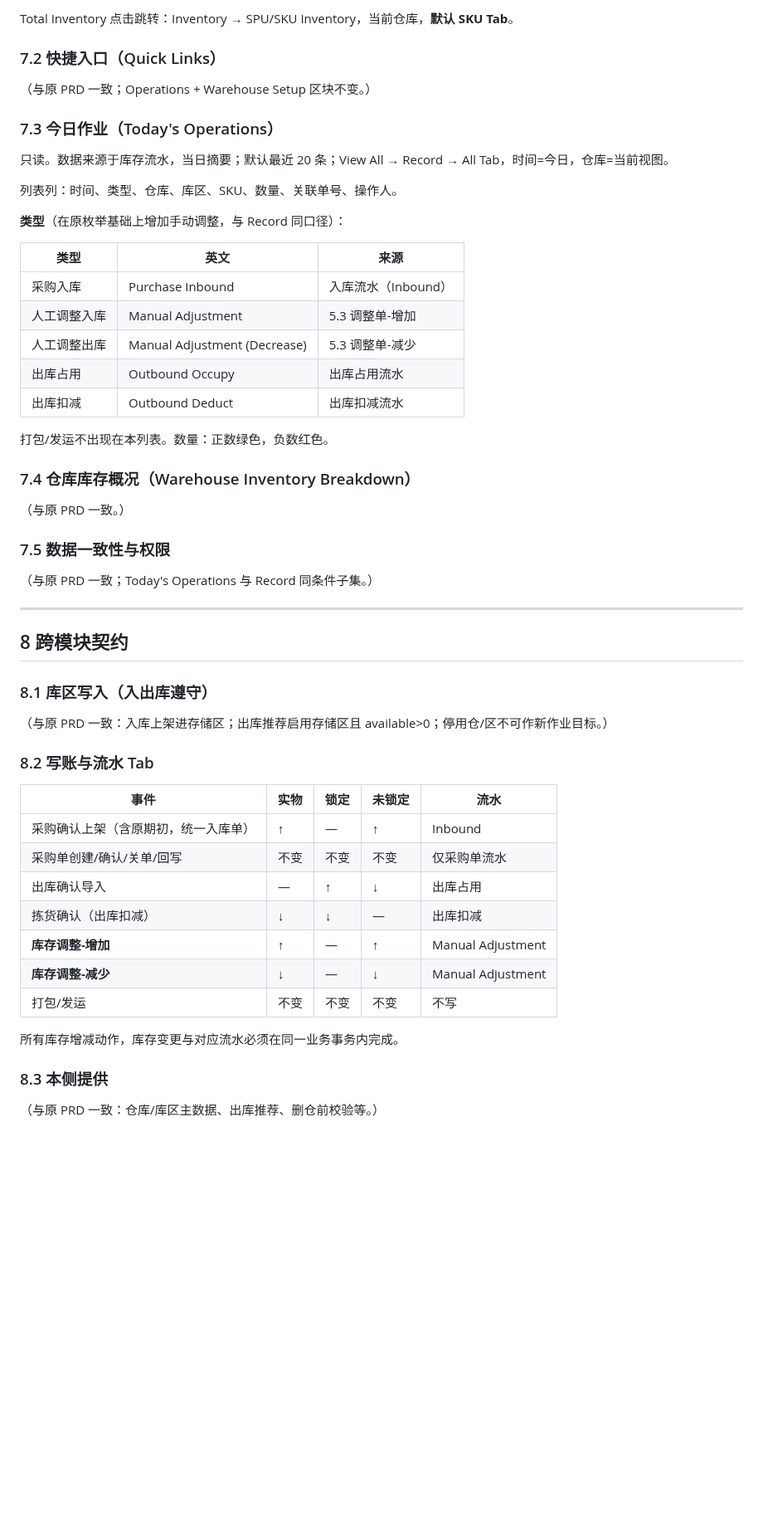
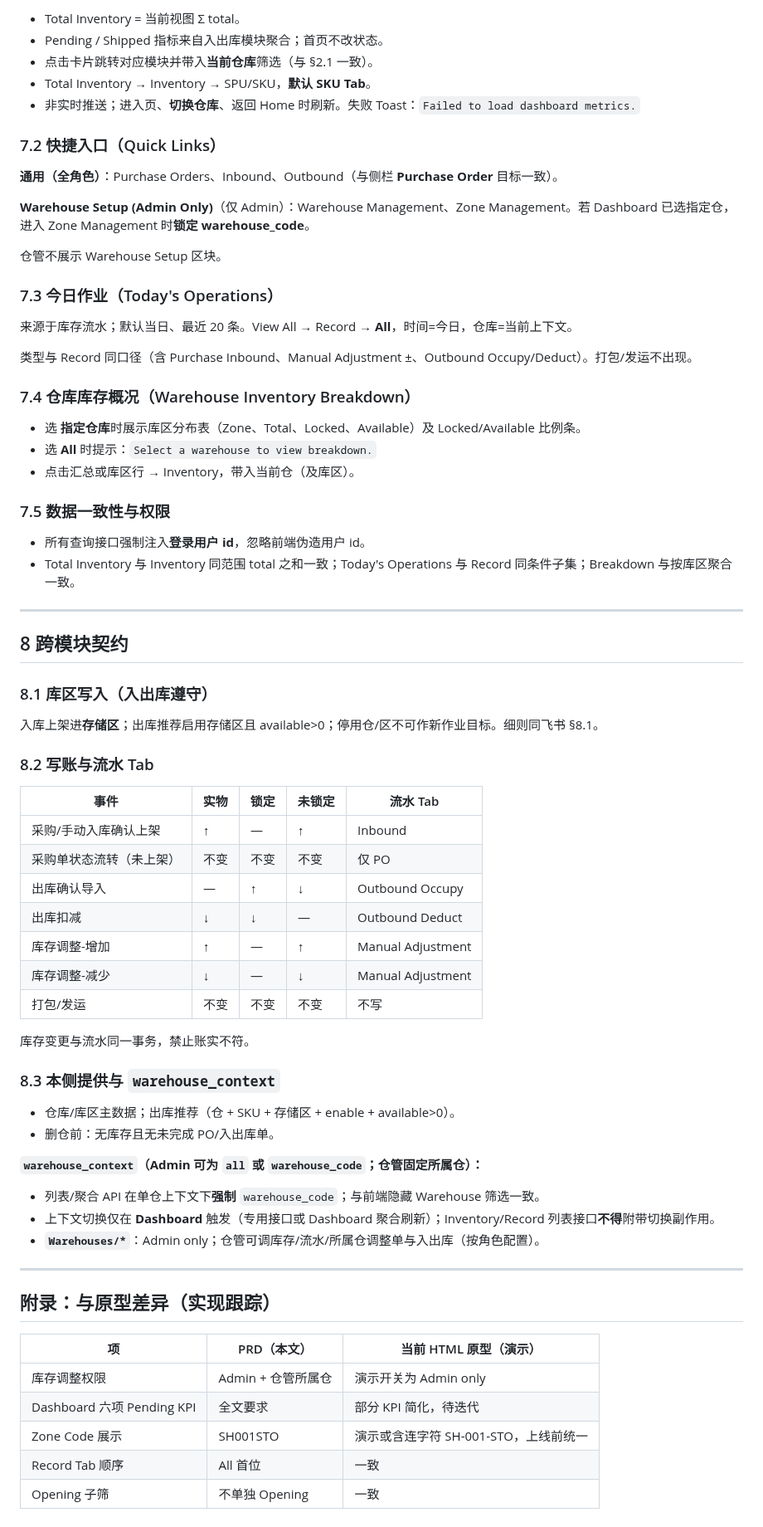
Before and after one commit to Nular/lxy-misc, a Markdown page: docs/KickBazar-WMS-PRD.md, the part around one of its changes. Shown at 83% size. GitHub-like rendering; blank space fills up the shorter version.

```diff
--- a/docs/KickBazar-WMS-PRD.md
+++ b/docs/KickBazar-WMS-PRD.md
@@ -169,35 +260,34 @@
 
-Total Inventory 点击跳转：Inventory → SPU/SKU Inventory，当前仓库，**默认 SKU Tab**。
+- Total Inventory = 当前视图 Σ total。
+- Pending / Shipped 指标来自入出库模块聚合；首页不改状态。
+- 点击卡片跳转对应模块并带入**当前仓库**筛选（与 §2.1 一致）。
+- Total Inventory → Inventory → SPU/SKU，**默认 SKU Tab**。
+- 非实时推送；进入页、**切换仓库**、返回 Home 时刷新。失败 Toast：`Failed to load dashboard metrics.`
 
 ### 7.2 快捷入口（Quick Links）
 
-（与原 PRD 一致；Operations + Warehouse Setup 区块不变。）
+**通用（全角色）**：Purchase Orders、Inbound、Outbound（与侧栏 **Purchase Order** 目标一致）。
+
+**Warehouse Setup (Admin Only)**（仅 Admin）：Warehouse Management、Zone Management。若 Dashboard 已选指定仓，进入 Zone Management 时**锁定 warehouse_code**。
+
+仓管不展示 Warehouse Setup 区块。
 
 ### 7.3 今日作业（Today's Operations）
 
-只读。数据来源于库存流水，当日摘要；默认最近 20 条；View All → Record → All Tab，时间=今日，仓库=当前视图。
+来源于库存流水；默认当日、最近 20 条。View All → Record → **All**，时间=今日，仓库=当前上下文。
 
-列表列：时间、类型、仓库、库区、SKU、数量、关联单号、操作人。
-
-**类型**（在原枚举基础上增加手动调整，与 Record 同口径）：
-
-| 类型 | 英文 | 来源 |
-|------|------|------|
-| 采购入库 | Purchase Inbound | 入库流水（Inbound） |
-| 人工调整入库 | Manual Adjustment | 5.3 调整单-增加 |
-| 人工调整出库 | Manual Adjustment (Decrease) | 5.3 调整单-减少 |
-| 出库占用 | Outbound Occupy | 出库占用流水 |
-| 出库扣减 | Outbound Deduct | 出库扣减流水 |
-
-打包/发运不出现在本列表。数量：正数绿色，负数红色。
+类型与 Record 同口径（含 Purchase Inbound、Manual Adjustment ±、Outbound Occupy/Deduct）。打包/发运不出现。
 
 ### 7.4 仓库库存概况（Warehouse Inventory Breakdown）
 
-（与原 PRD 一致。）
+- 选 **指定仓库**时展示库区分布表（Zone、Total、Locked、Available）及 Locked/Available 比例条。
+- 选 **All** 时提示：`Select a warehouse to view breakdown.`
+- 点击汇总或库区行 → Inventory，带入当前仓（及库区）。
 
 ### 7.5 数据一致性与权限
 
-（与原 PRD 一致；Today's Operations 与 Record 同条件子集。）
+- 所有查询接口强制注入**登录用户 id**，忽略前端伪造用户 id。
+- Total Inventory 与 Inventory 同范围 total 之和一致；Today's Operations 与 Record 同条件子集；Breakdown 与按库区聚合一致。
 
 ---
 
@@ -205,22 +295,41 @@ Total Inventory 点击跳转：Inventory → SPU/SKU Inventory，当前仓库，
 
 ### 8.1 库区写入（入出库遵守）
 
-（与原 PRD 一致：入库上架进存储区；出库推荐启用存储区且 available>0；停用仓/区不可作新作业目标。）
+入库上架进**存储区**；出库推荐启用存储区且 available>0；停用仓/区不可作新作业目标。细则同飞书 §8.1。
 
 ### 8.2 写账与流水 Tab
 
-| 事件 | 实物 | 锁定 | 未锁定 | 流水 |
-|------|------|------|--------|------|
-| 采购确认上架（含原期初，统一入库单） | ↑ | — | ↑ | Inbound |
-| 采购单创建/确认/关单/回写 | 不变 | 不变 | 不变 | 仅采购单流水 |
-| 出库确认导入 | — | ↑ | ↓ | 出库占用 |
-| 拣货确认（出库扣减） | ↓ | ↓ | — | 出库扣减 |
-| **库存调整-增加** | ↑ | — | ↑ | Manual Adjustment |
-| **库存调整-减少** | ↓ | — | ↓ | Manual Adjustment |
+| 事件 | 实物 | 锁定 | 未锁定 | 流水 Tab |
+|------|------|------|--------|----------|
+| 采购/手动入库确认上架 | ↑ | — | ↑ | Inbound |
+| 采购单状态流转（未上架） | 不变 | 不变 | 不变 | 仅 PO |
+| 出库确认导入 | — | ↑ | ↓ | Outbound Occupy |
+| 出库扣减 | ↓ | ↓ | — | Outbound Deduct |
+| 库存调整-增加 | ↑ | — | ↑ | Manual Adjustment |
+| 库存调整-减少 | ↓ | — | ↓ | Manual Adjustment |
 | 打包/发运 | 不变 | 不变 | 不变 | 不写 |
 
-所有库存增减动作，库存变更与对应流水必须在同一业务事务内完成。
+库存变更与流水同一事务，禁止账实不符。
 
-### 8.3 本侧提供
+### 8.3 本侧提供与 `warehouse_context`
 
-（与原 PRD 一致：仓库/库区主数据、出库推荐、删仓前校验等。）
+- 仓库/库区主数据；出库推荐（仓 + SKU + 存储区 + enable + available>0）。
+- 删仓前：无库存且无未完成 PO/入出库单。
+
+**`warehouse_context`（Admin 可为 `all` 或 `warehouse_code`；仓管固定所属仓）：**
+
+- 列表/聚合 API 在单仓上下文下**强制** `warehouse_code`；与前端隐藏 Warehouse 筛选一致。
+- 上下文切换仅在 **Dashboard** 触发（专用接口或 Dashboard 聚合刷新）；Inventory/Record 列表接口**不得**附带切换副作用。
+- **`Warehouses/*`**：Admin only；仓管可调库存/流水/所属仓调整单与入出库（按角色配置）。
+
+---
+
+## 附录：与原型差异（实现跟踪）
+
+| 项 | PRD（本文） | 当前 HTML 原型（演示） |
+|----|-------------|------------------------|
+| 库存调整权限 | Admin + 仓管所属仓 | 演示开关为 Admin only |
+| Dashboard 六项 Pending KPI | 全文要求 | 部分 KPI 简化，待迭代 |
+| Zone Code 展示 | SH001STO | 演示或含连字符 SH-001-STO，上线前统一 |
+| Record Tab 顺序 | All 首位 | 一致 |
+| Opening 子筛 | 不单独 Opening | 一致 |
```
Also changed, not shown: other parts of docs/KickBazar-WMS-PRD.md (+195 -104 lines).
